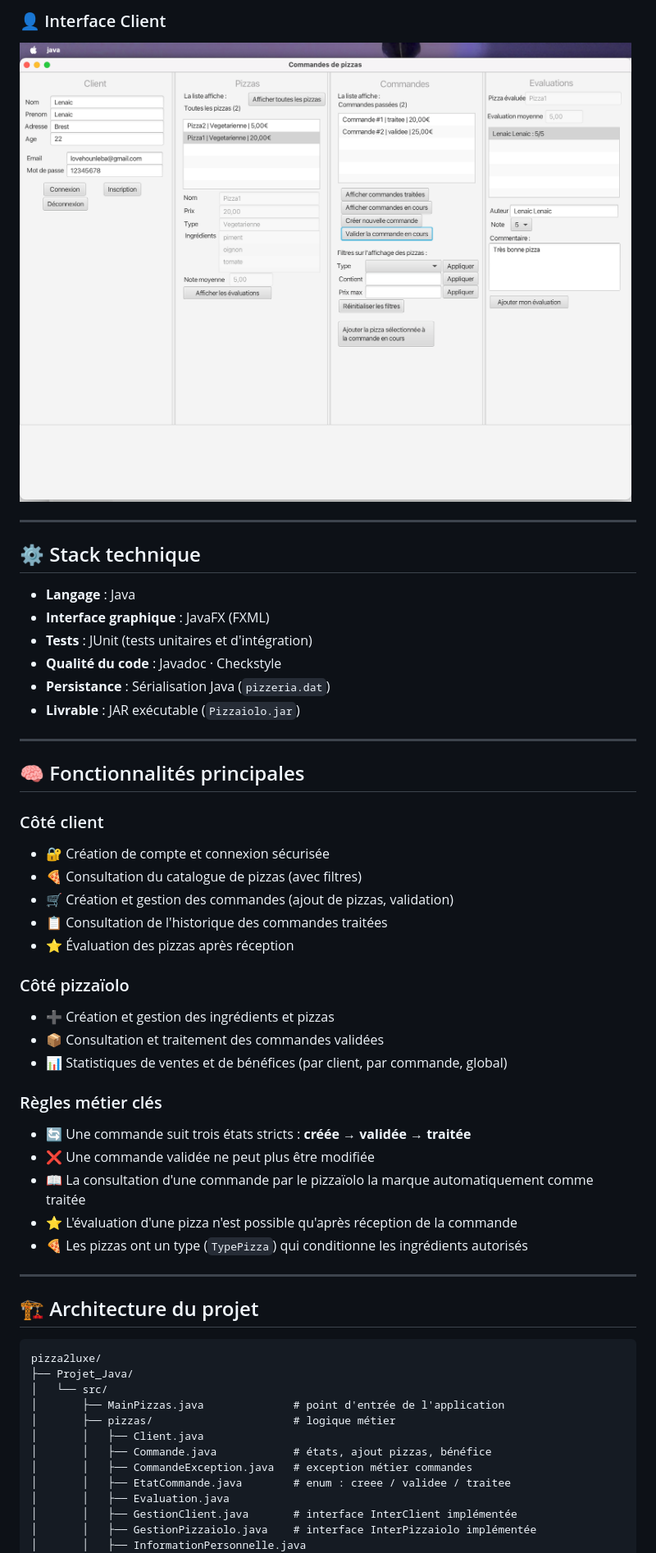
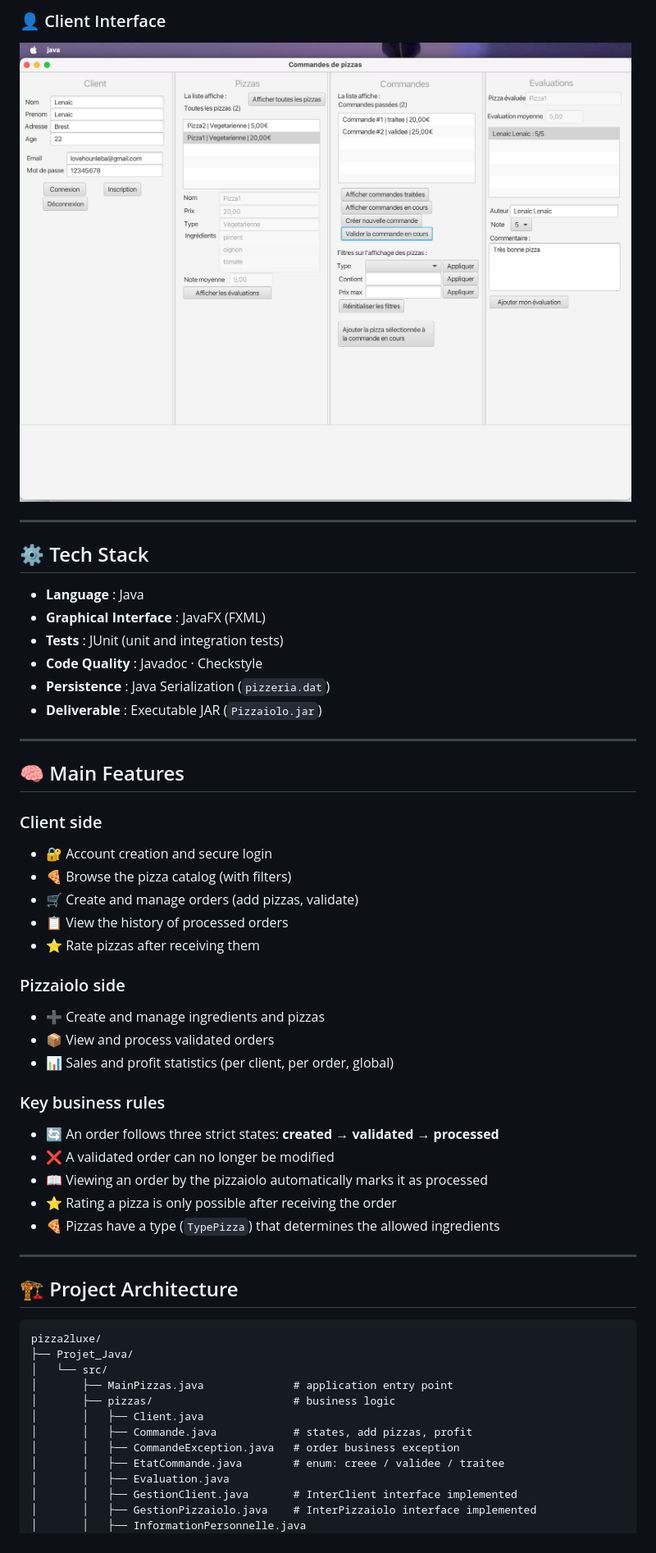
Before and after one commit to lenaic-hounleba/pizza2luxe, a Markdown page: README.md, the part around one of its changes. Shown at 82% size. GitHub-like rendering.

````diff
--- a/README.md
+++ b/README.md
@@ -61,57 +61,57 @@ Le projet suit une architecture proche du modèle **MVC** avec séparation clair
 
-### 👤 Interface Client
-![Interface Client](docs/screenshots/interface_client.png)
+### 👤 Client Interface
+![Client Interface](docs/screenshots/interface_client.png)
 
 ---
 
-## ⚙️ Stack technique
+## ⚙️ Tech Stack
 
-- **Langage** : Java
-- **Interface graphique** : JavaFX (FXML)
-- **Tests** : JUnit (tests unitaires et d'intégration)
-- **Qualité du code** : Javadoc · Checkstyle
-- **Persistance** : Sérialisation Java (`pizzeria.dat`)
-- **Livrable** : JAR exécutable (`Pizzaiolo.jar`)
+- **Language** : Java
+- **Graphical Interface** : JavaFX (FXML)
+- **Tests** : JUnit (unit and integration tests)
+- **Code Quality** : Javadoc · Checkstyle
+- **Persistence** : Java Serialization (`pizzeria.dat`)
+- **Deliverable** : Executable JAR (`Pizzaiolo.jar`)
 
 ---
 
-## 🧠 Fonctionnalités principales
+## 🧠 Main Features
 
-### Côté client
-- 🔐 Création de compte et connexion sécurisée
-- 🍕 Consultation du catalogue de pizzas (avec filtres)
-- 🛒 Création et gestion des commandes (ajout de pizzas, validation)
-- 📋 Consultation de l'historique des commandes traitées
-- ⭐ Évaluation des pizzas après réception
+### Client side
+- 🔐 Account creation and secure login
+- 🍕 Browse the pizza catalog (with filters)
+- 🛒 Create and manage orders (add pizzas, validate)
+- 📋 View the history of processed orders
+- ⭐ Rate pizzas after receiving them
 
-### Côté pizzaïolo
-- ➕ Création et gestion des ingrédients et pizzas
-- 📦 Consultation et traitement des commandes validées
-- 📊 Statistiques de ventes et de bénéfices (par client, par commande, global)
+### Pizzaiolo side
+- ➕ Create and manage ingredients and pizzas
+- 📦 View and process validated orders
+- 📊 Sales and profit statistics (per client, per order, global)
 
-### Règles métier clés
-- 🔄 Une commande suit trois états stricts : **créée → validée → traitée**
-- ❌ Une commande validée ne peut plus être modifiée
-- 📖 La consultation d'une commande par le pizzaïolo la marque automatiquement comme traitée
-- ⭐ L'évaluation d'une pizza n'est possible qu'après réception de la commande
-- 🍕 Les pizzas ont un type (`TypePizza`) qui conditionne les ingrédients autorisés
+### Key business rules
+- 🔄 An order follows three strict states: **created → validated → processed**
+- ❌ A validated order can no longer be modified
+- 📖 Viewing an order by the pizzaiolo automatically marks it as processed
+- ⭐ Rating a pizza is only possible after receiving the order
+- 🍕 Pizzas have a type (`TypePizza`) that determines the allowed ingredients
 
 ---
 
-## 🏗️ Architecture du projet
+## 🏗️ Project Architecture
 
 ```
 pizza2luxe/
 ├── Projet_Java/
 │   └── src/
-│       ├── MainPizzas.java              # point d'entrée de l'application
-│       ├── pizzas/                      # logique métier
+│       ├── MainPizzas.java              # application entry point
+│       ├── pizzas/                      # business logic
 │       │   ├── Client.java
-│       │   ├── Commande.java            # états, ajout pizzas, bénéfice
-│       │   ├── CommandeException.java   # exception métier commandes
-│       │   ├── EtatCommande.java        # enum : creee / validee / traitee
+│       │   ├── Commande.java            # states, add pizzas, profit
+│       │   ├── CommandeException.java   # order business exception
+│       │   ├── EtatCommande.java        # enum: creee / validee / traitee
 │       │   ├── Evaluation.java
-│       │   ├── GestionClient.java       # interface InterClient implémentée
-│       │   ├── GestionPizzaiolo.java    # interface InterPizzaiolo implémentée
+│       │   ├── GestionClient.java       # InterClient interface implemented
+│       │   ├── GestionPizzaiolo.java    # InterPizzaiolo interface implemented
 │       │   ├── InformationPersonnelle.java
 │       │   ├── Ingredient.java
````
Also changed, not shown: other parts of README.md (+64 -64 lines).
